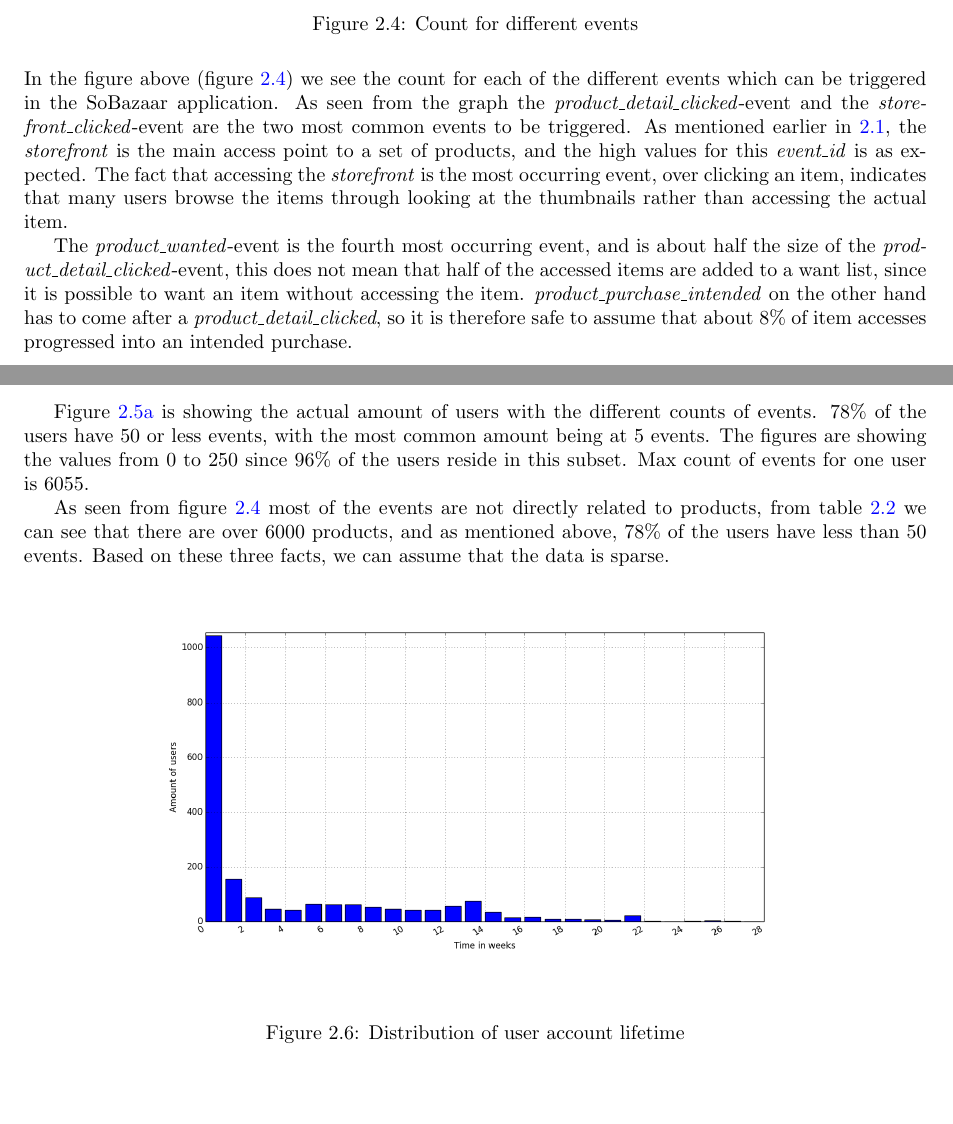
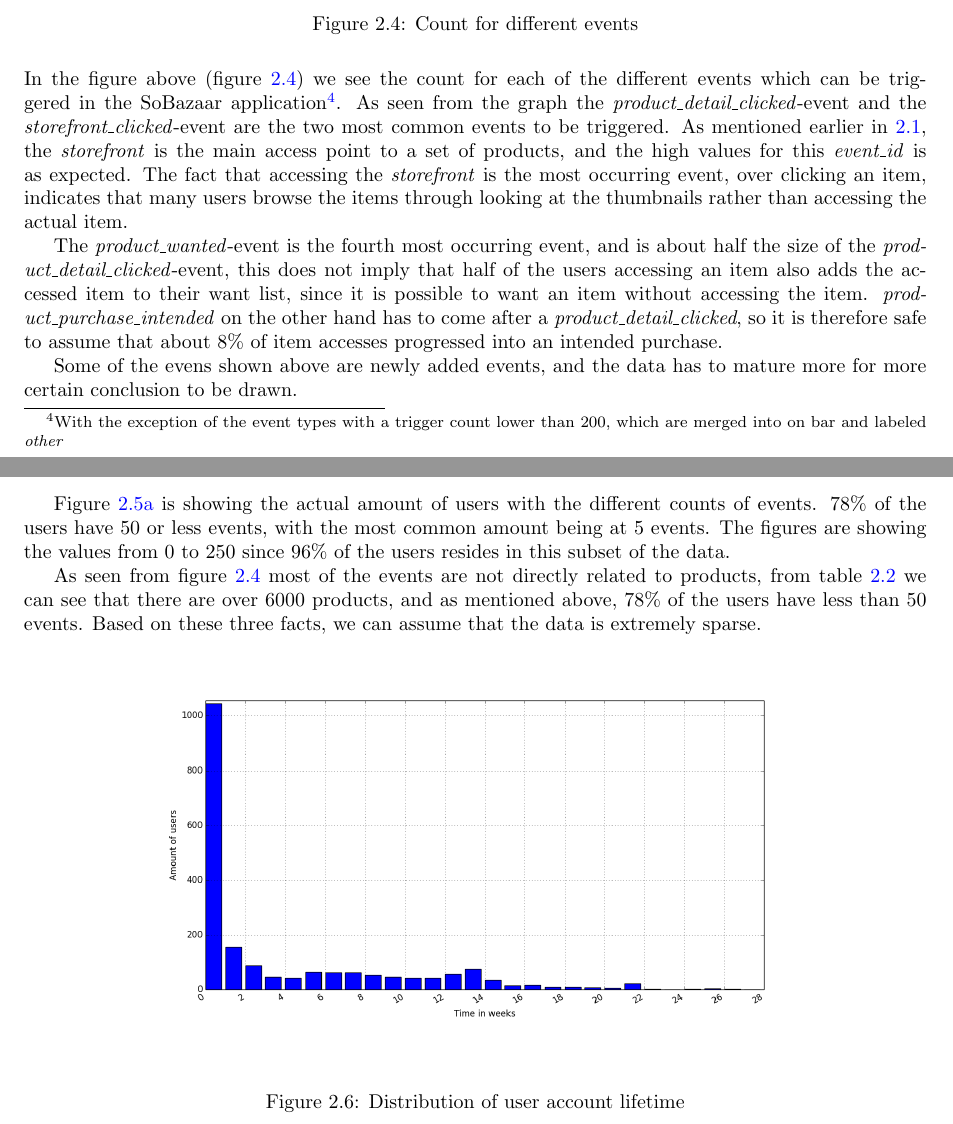
Before and after one commit to mcmhav/muchBazar, a LaTeX thesis (src/report.tex, which reads src/masterChapters/02-soBazarData.tex): two parts of pages 22 and 23 of 160, joined at a grey line, cut so that both start at the same text, the shorter picture padded with empty space. Compiled offline with pdfLaTeX.

Commit message:
more figure stuff

```diff
--- a/src/masterChapters/02-soBazarData.tex
+++ b/src/masterChapters/02-soBazarData.tex
@@ -175,13 +175,15 @@
         \caption{Count for different events}
     \label{figure:eventIDDistribution}
     \end{figure}
-        In the figure above (figure~\ref{figure:eventIDDistribution}) we see the count for each of the different events which can be triggered in the SoBazaar application.
+        In the figure above (figure~\ref{figure:eventIDDistribution}) we see the count for each of the different events which can be triggered in the SoBazaar application\footnote{With the exception of the event types with a trigger count lower than 200, which are merged into on bar and labeled \emph{other}}.
         As seen from the graph the \emph{product\_detail\_clicked}-event and the \emph{storefront\_clicked}-event are the two most common events to be triggered.
         As mentioned earlier in~\ref{table:eventData}, the \emph{storefront} is the main access point to a set of products, and the high values for this \emph{event\_id} is as expected.
         The fact that accessing the \emph{storefront} is the most occurring event, over clicking an item, indicates that many users browse the items through looking at the thumbnails rather than accessing the actual item.
 
-        The \emph{product\_wanted}-event is the fourth most occurring event, and is about half the size of the \emph{product\_detail\_clicked}-event, this does not mean that half of the accessed items are added to a want list, since it is possible to want an item without accessing the item.
+        The \emph{product\_wanted}-event is the fourth most occurring event, and is about half the size of the \emph{product\_detail\_clicked}-event, this does not imply that half of the users accessing an item also adds the accessed item to their want list, since it is possible to want an item without accessing the item.
         \emph{product\_purchase\_intended} on the other hand has to come after a \emph{product\_detail\_clicked}, so it is therefore safe to assume that about 8\% of item accesses progressed into an intended purchase.
+
+        Some of the evens shown above are newly added events, and the data has to mature more for more certain conclusion to be drawn.
 
     \begin{figure}[H]
         \centering
@@ -201,10 +203,9 @@
     \end{figure}
         Figure~\ref{figure:userEventDist} is showing the actual amount of users with the different counts of events.
         78\% of the users have 50 or less events, with the most common amount being at 5 events.
-        The figures are showing the values from 0 to 250 since 96\% of the users reside in this subset.
-        Max count of events for one user is 6055.
+        The figures are showing the values from 0 to 250 since 96\% of the users resides in this subset of the data.
 
-        As seen from figure~\ref{figure:eventIDDistribution} most of the events are not directly related to products, from table~\ref{table:datasetSummary} we can see that there are over 6000 products, and as mentioned above, 78\% of the users have less than 50 events. Based on these three facts, we can assume that the data is sparse.
+        As seen from figure~\ref{figure:eventIDDistribution} most of the events are not directly related to products, from table~\ref{table:datasetSummary} we can see that there are over 6000 products, and as mentioned above, 78\% of the users have less than 50 events. Based on these three facts, we can assume that the data is extremely sparse.
 
     \begin{figure}[H]
         \includegraphics[width=5in]{image/userTimespansdistribution.png}
```
Also changed, not shown: src/masterChapters/02-soBazarData.tex (2 more changed lines).
